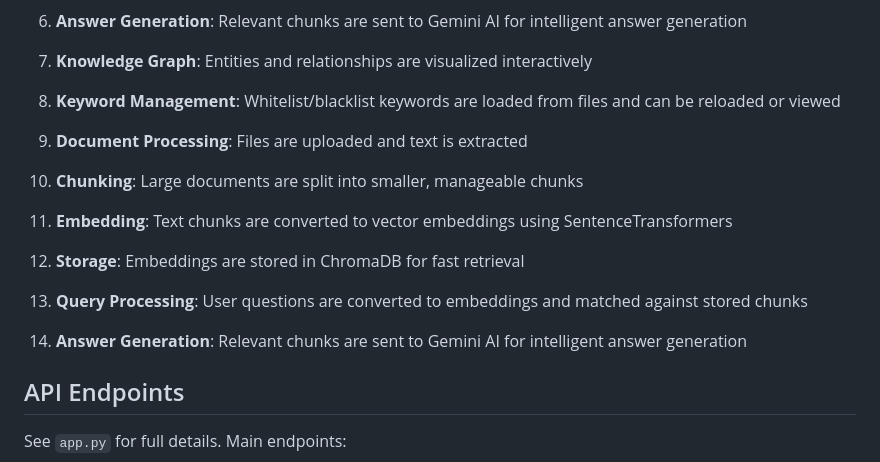
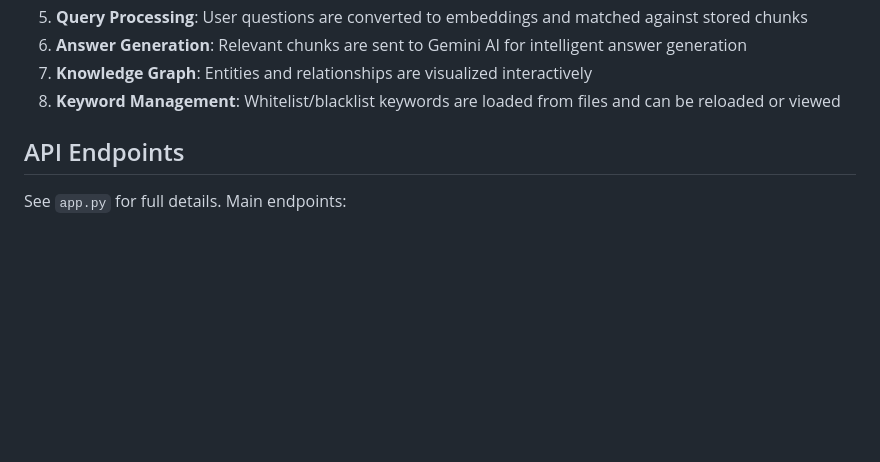
Before and after one commit to elbartohub/KnowledgeGraphRAG, a Markdown page: README.md, the part around the change. Rendered like a GitHub page; blank space fills up the shorter version.

```diff
--- a/README.md
+++ b/README.md
@@ -104,13 +104,6 @@ A modern, responsive web-based Knowledge Graph RAG application that answer quest
 6. **Answer Generation**: Relevant chunks are sent to Gemini AI for intelligent answer generation
 7. **Knowledge Graph**: Entities and relationships are visualized interactively
 8. **Keyword Management**: Whitelist/blacklist keywords are loaded from files and can be reloaded or viewed
-
-1. **Document Processing**: Files are uploaded and text is extracted
-2. **Chunking**: Large documents are split into smaller, manageable chunks
-3. **Embedding**: Text chunks are converted to vector embeddings using SentenceTransformers
-4. **Storage**: Embeddings are stored in ChromaDB for fast retrieval
-5. **Query Processing**: User questions are converted to embeddings and matched against stored chunks
-6. **Answer Generation**: Relevant chunks are sent to Gemini AI for intelligent answer generation
 
 ## API Endpoints
 
```
